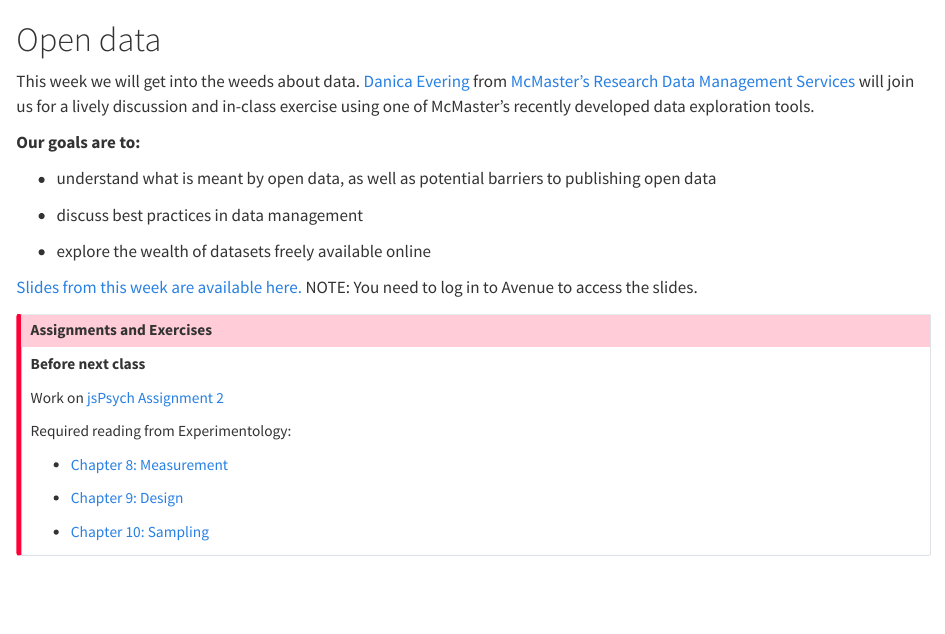
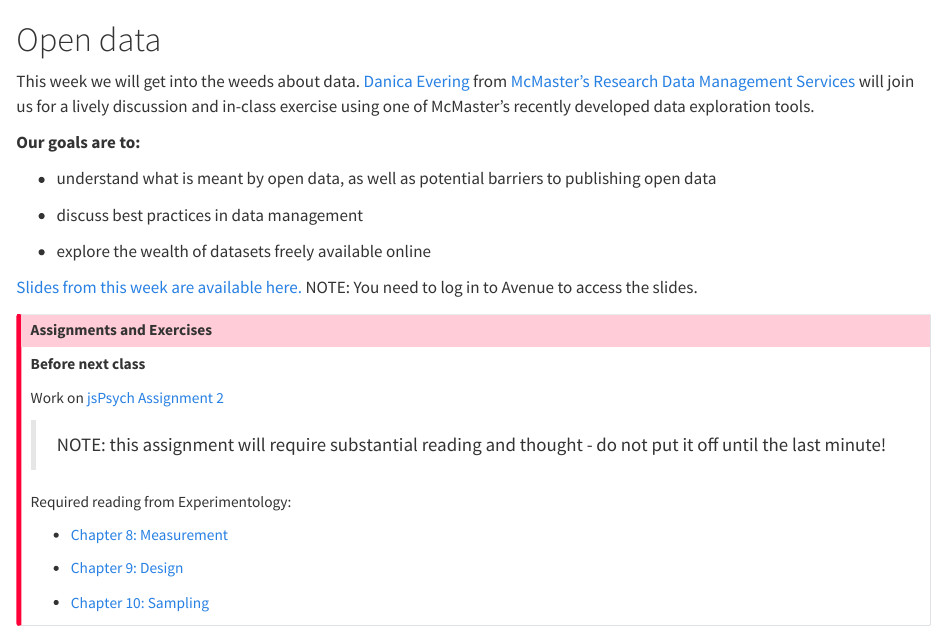
Before and after one commit to Perception-Lab-PNB3EE3/courseBook, a Quarto document (06-open-data.qmd): the page in a window 1100 px wide, from its top. Rendered offline with R 4.5, knitr and Pandoc in place of Quarto, with nearby package versions.

Commit message:
add note

```diff
--- a/06-open-data.qmd
+++ b/06-open-data.qmd
@@ -19,6 +19,8 @@ NOTE: You need to log in to Avenue to access the slides.
 
 Work on [jsPsych Assignment 2](assignment_jsPsych_2.qmd)
 
+> NOTE: this assignment will require substantial reading and thought - do not put it off until the last minute!
+
 
 Required reading from Experimentology:
 
```
